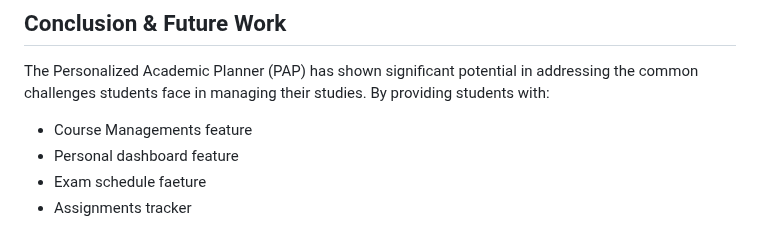
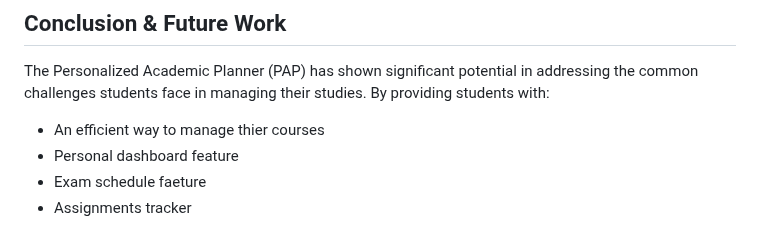
Before and after one commit to ENSE374-F23/group5_proj, a Markdown page: README.md, the part around the change. Rendered like a GitHub page.

```diff
--- a/README.md
+++ b/README.md
@@ -72,7 +72,7 @@ Updated Gantt chart In light of Presentation with stakeholder: [Gantt chart]()
 
 ## Conclusion & Future Work
 The Personalized Academic Planner (PAP) has shown significant potential in addressing the common challenges students face in managing their studies. By providing students with:
-- Course Managements feature
+- An efficient way to manage thier courses
 - Personal dashboard feature
 - Exam schedule faeture
 - Assignments tracker
```
